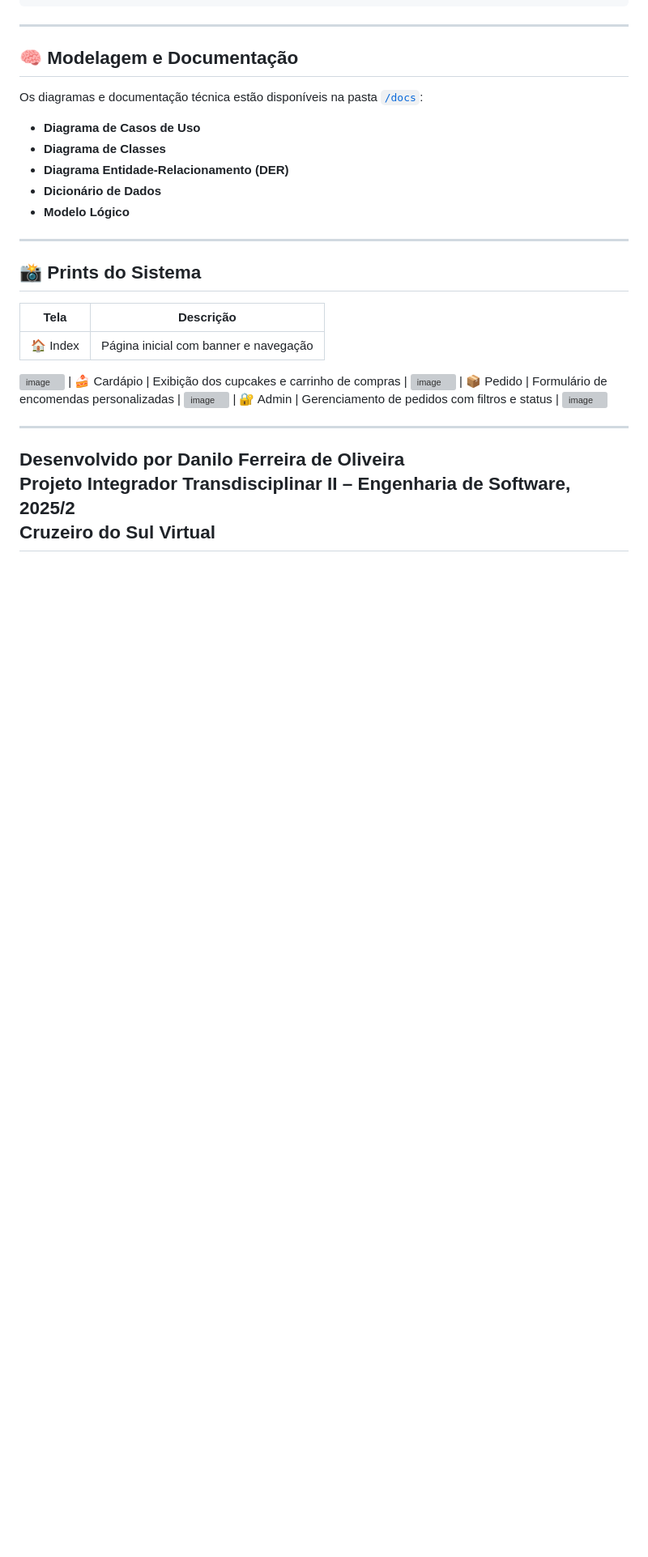
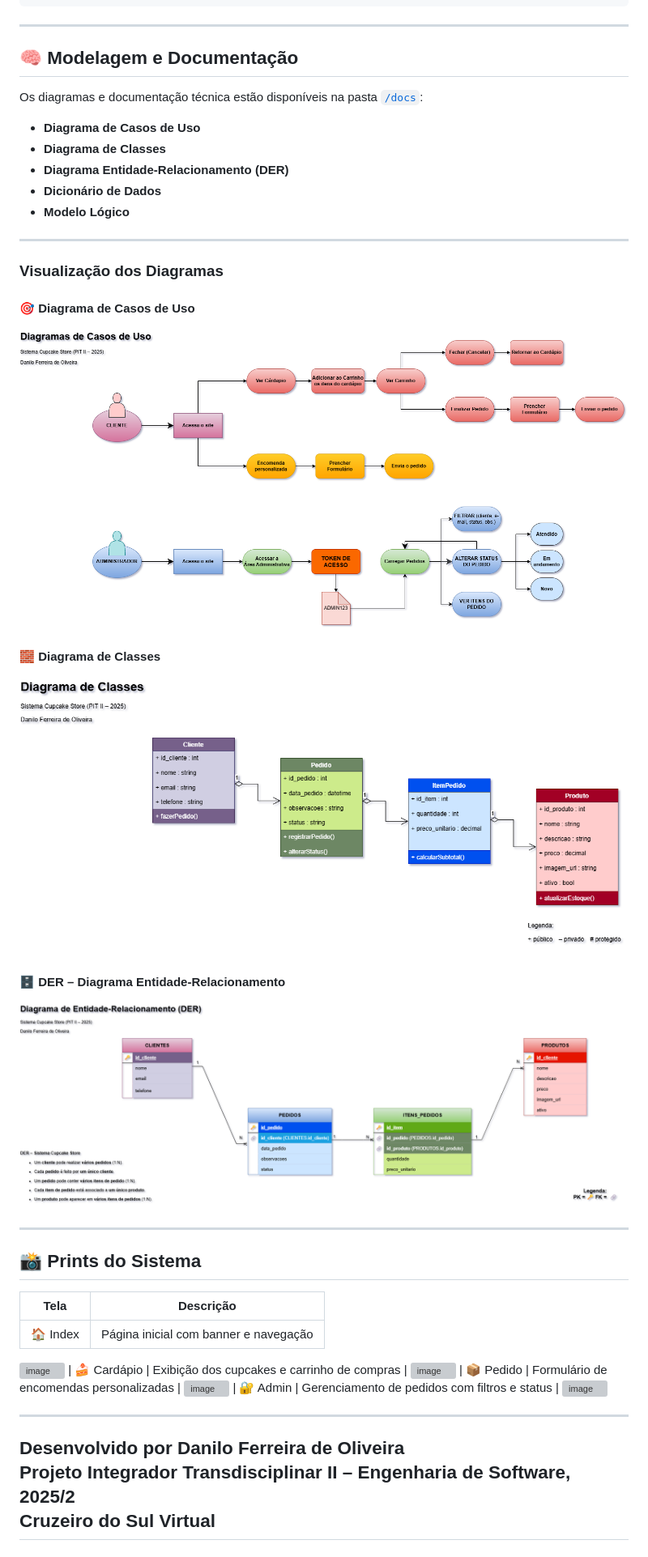
Before and after one commit to Oliveira-byte/cupcake-store-PIT-II-2025, a Markdown page: README.md, the part around one of its changes. Shown at 81% size. Rendered like a GitHub page; blank space fills up the shorter version; grey boxes are pictures that could not be loaded.

```diff
--- a/README.md
+++ b/README.md
@@ -93,6 +93,19 @@ Os diagramas e documentação técnica estão disponíveis na pasta [`/docs`](./
 
 ---
 
+### Visualização dos Diagramas
+
+#### 🎯 Diagrama de Casos de Uso
+![Diagrama de Casos de Uso](./doc/diagramas/Diagrama%20Casos%20de%20Uso.drawio%20(1).png)
+
+#### 🧱 Diagrama de Classes
+![Diagrama de Classes](./doc/diagramas/Diagrama%20de%20Classes.drawio%20(1).png)
+
+#### 🗄️ DER – Diagrama Entidade-Relacionamento
+![DER](./doc/diagramas/Diagrama%20de%20Entidade-Relacionamento%20DER.drawio.png)
+
+---
+
 ## 📸 Prints do Sistema
 
 | Tela | Descrição |
```
Also changed, not shown: other parts of README.md (+1 -1 lines).
